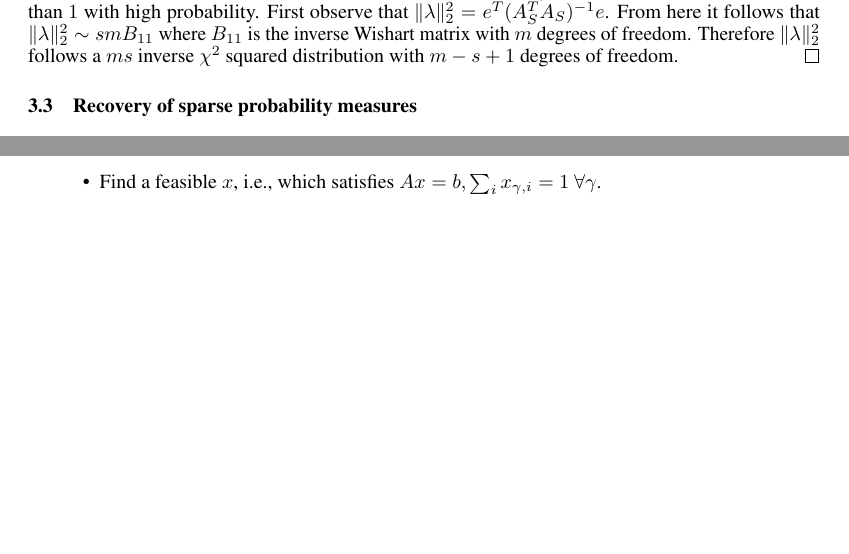
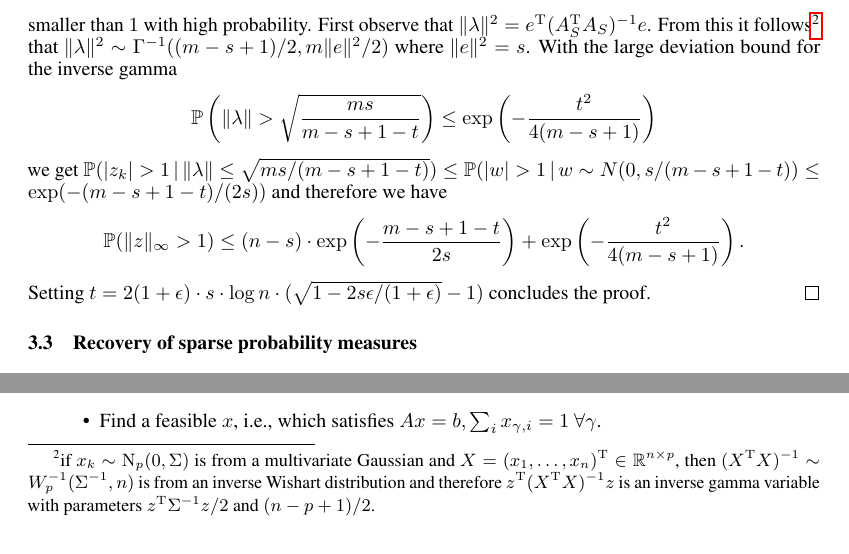
Before and after one commit to pcmoritz/traffic-project, a LaTeX paper (doc/report.tex): two parts of page 3 of 4, joined at a grey line, cut so that both start at the same text, the shorter picture padded with empty space. Compiled offline with pdfLaTeX.

Commit message:
finish Ben proof

```diff
--- a/doc/report.tex
+++ b/doc/report.tex
@@ -17,6 +17,7 @@
 \usepackage{paralist}
 
 \renewcommand{\null}{\operatorname{null}}
+\newcommand{\given}{\,|\,}
 
 \input math.tex
 
@@ -155,7 +147,22 @@ If $S$ is the true support, the primal-dual witness pair $(x, \lambda)$ can then
     &\text{minimize}\quad \norm{\lambda}^2\\
     &\text{subject to}\quad A_S^\T \lambda = e.
   \end{align*}
-    Because $A$ is Gaussian and thus in general position (it cannot satisfy a polynomial equation like $\det A = 0$), the solution can be calculated using the Moore-Penrose pseudoinverse $\lambda = A_S(A_S^\T A_S)^{-1} e$. For Gaussian matrices we know that such a $\lambda$ can be constructed (WHY???) with high probability so that it remains to show that for $z = A_{S^c}^T\lambda$ the $l^{\infty}$ norm is strictly smaller than $1$ with high probability. First observe that $\|\lambda\|_2^2 = e^T(A_S^TA_S)^{-1} e$. From here it follows that $\|\lambda\|_2^2 \sim smB_{11}$ where $B_{11}$ is the inverse Wishart matrix with $m$ degrees of freedom. Therefore $\|\lambda\|_2^2$ follows a $ms$ inverse $\chi^2$ squared distribution with $m-s+1$ degrees of freedom.
+    Because $A$ is Gaussian and thus of full rank\footnote{this is in fact in general true for matrices with indices drawn i.i.d. from a continuous distribution}, the solution can be calculated using the Moore-Penrose pseudoinverse $\lambda = A_S(A_S^\T A_S)^{-1} e$.
+It remains to show that for $z = A_{S^c}^\T\lambda$ the $l^{\infty}$ norm is strictly smaller than $1$ with high probability. First observe that $\|\lambda\|^2 = e^\T(A_S^\T A_S)^{-1} e$.
+From this it follows\footnote{if $x_k \sim \operatorname{N}_p(0, \Sigma)$ is from a multivariate Gaussian and $X = (x_1, \dots, x_n)^\T \in \R^{n\times p}$, then $(X^\T X)^{-1} \sim W_p^{-1}(\Sigma^{-1}, n)$ is from an inverse Wishart distribution and therefore $z^\T (X^\T X)^{-1} z$ is an inverse gamma variable with parameters $z^\T \Sigma^{-1} z/2$ and $(n-p+1)/2$.} that $\|\lambda\|^2\sim \Gamma^{-1}((m-s+1)/2, m \norm{e}^2/2)$ where $\norm{e}^2 = s$. With the large deviation bound for the inverse gamma
+\begin{align*}
+  \P\left(\norm{\lambda} > \sqrt{\frac{ms}{m-s+1-t}}\right) \leq
+  \exp\left(-\frac{t^2}{4(m-s+1)}\right)
+\end{align*}
+we get $\P(|z_k| > 1 \given \norm{\lambda} \leq
+\sqrt{ms/(m-s+1-t)}) \leq \P(|w| > 1\given w\sim N(0, s/(m-s+1-t))
+\leq \exp(-(m-s+1-t)/(2s))$ and therefore we have
+\begin{equation*}
+  \P(\norm{z}_\infty > 1) \leq (n-s)\cdot \exp\left(-\frac{m-s+1-t}{2s}\right) +
+  \exp\left(-\frac{t^2}{4(m-s+1)}\right).
+\end{equation*}
+Setting $t = 2(1+\epsilon) \cdot s\cdot \log n
+\cdot (\sqrt{1-2s\epsilon/(1+\epsilon)} - 1)$ concludes the proof.\qed
     \end{proof}
 
 \subsection{Recovery of sparse probability measures}
```
Also changed, not shown: doc/report.tex (33 more changed lines).
